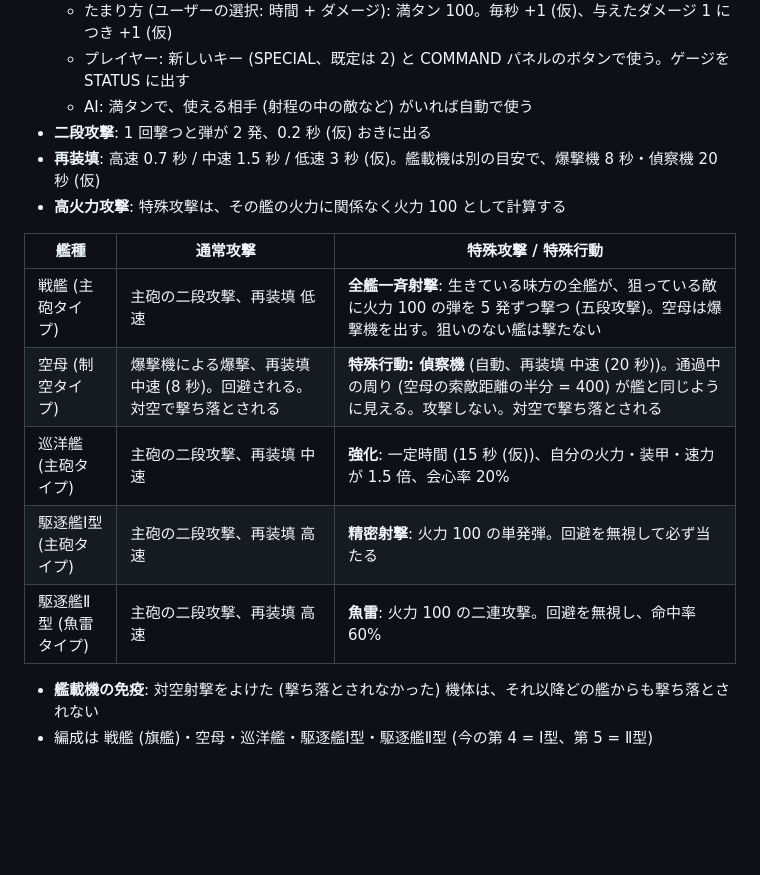
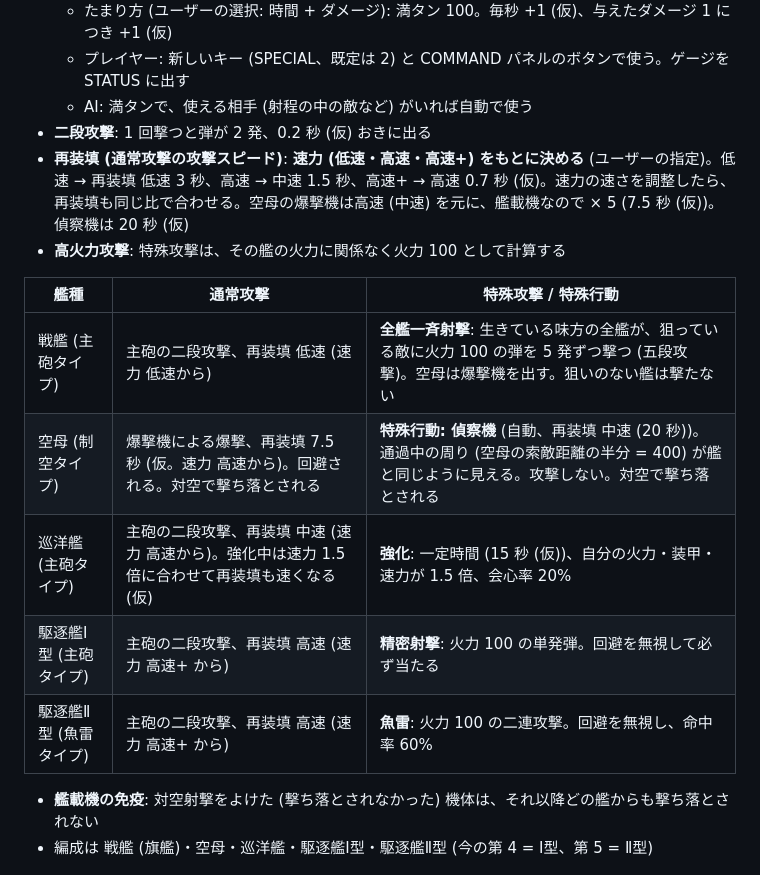
Before and after one commit to marusako/BUTTLESHIP, a Markdown page: PLAN.md, the part around the change. GitHub-like rendering; blank space fills up the shorter version.

Commit message:
PLAN.md: 第 2.8 段階の再装填は速力をもとに決める
Co-Authored-By: Claude Opus 5.5 <noreply@anthropic.com>

```diff
--- a/PLAN.md
+++ b/PLAN.md
@@ -560,16 +560,16 @@
   - プレイヤー: 新しいキー (SPECIAL、既定は 2) と COMMAND パネルのボタンで使う。ゲージを STATUS に出す
   - AI: 満タンで、使える相手 (射程の中の敵など) がいれば自動で使う
 - **二段攻撃**: 1 回撃つと弾が 2 発、0.2 秒 (仮) おきに出る
-- **再装填**: 高速 0.7 秒 / 中速 1.5 秒 / 低速 3 秒 (仮)。艦載機は別の目安で、爆撃機 8 秒・偵察機 20 秒 (仮)
+- **再装填 (通常攻撃の攻撃スピード)**: **速力 (低速・高速・高速+) をもとに決める** (ユーザーの指定)。低速 → 再装填 低速 3 秒、高速 → 中速 1.5 秒、高速+ → 高速 0.7 秒 (仮)。速力の速さを調整したら、再装填も同じ比で合わせる。空母の爆撃機は高速 (中速) を元に、艦載機なので × 5 (7.5 秒 (仮))。偵察機は 20 秒 (仮)
 - **高火力攻撃**: 特殊攻撃は、その艦の火力に関係なく火力 100 として計算する
 
 | 艦種 | 通常攻撃 | 特殊攻撃 / 特殊行動 |
 |---|---|---|
-| 戦艦 (主砲タイプ) | 主砲の二段攻撃、再装填 低速 | **全艦一斉射撃**: 生きている味方の全艦が、狙っている敵に火力 100 の弾を 5 発ずつ撃つ (五段攻撃)。空母は爆撃機を出す。狙いのない艦は撃たない |
-| 空母 (制空タイプ) | 爆撃機による爆撃、再装填 中速 (8 秒)。回避される。対空で撃ち落とされる | **特殊行動: 偵察機** (自動、再装填 中速 (20 秒))。通過中の周り (空母の索敵距離の半分 = 400) が艦と同じように見える。攻撃しない。対空で撃ち落とされる |
-| 巡洋艦 (主砲タイプ) | 主砲の二段攻撃、再装填 中速 | **強化**: 一定時間 (15 秒 (仮))、自分の火力・装甲・速力が 1.5 倍、会心率 20% |
-| 駆逐艦Ⅰ型 (主砲タイプ) | 主砲の二段攻撃、再装填 高速 | **精密射撃**: 火力 100 の単発弾。回避を無視して必ず当たる |
-| 駆逐艦Ⅱ型 (魚雷タイプ) | 主砲の二段攻撃、再装填 高速 | **魚雷**: 火力 100 の二連攻撃。回避を無視し、命中率 60% |
+| 戦艦 (主砲タイプ) | 主砲の二段攻撃、再装填 低速 (速力 低速から) | **全艦一斉射撃**: 生きている味方の全艦が、狙っている敵に火力 100 の弾を 5 発ずつ撃つ (五段攻撃)。空母は爆撃機を出す。狙いのない艦は撃たない |
+| 空母 (制空タイプ) | 爆撃機による爆撃、再装填 7.5 秒 (仮。速力 高速から)。回避される。対空で撃ち落とされる | **特殊行動: 偵察機** (自動、再装填 中速 (20 秒))。通過中の周り (空母の索敵距離の半分 = 400) が艦と同じように見える。攻撃しない。対空で撃ち落とされる |
+| 巡洋艦 (主砲タイプ) | 主砲の二段攻撃、再装填 中速 (速力 高速から)。強化中は速力 1.5 倍に合わせて再装填も速くなる (仮) | **強化**: 一定時間 (15 秒 (仮))、自分の火力・装甲・速力が 1.5 倍、会心率 20% |
+| 駆逐艦Ⅰ型 (主砲タイプ) | 主砲の二段攻撃、再装填 高速 (速力 高速+ から) | **精密射撃**: 火力 100 の単発弾。回避を無視して必ず当たる |
+| 駆逐艦Ⅱ型 (魚雷タイプ) | 主砲の二段攻撃、再装填 高速 (速力 高速+ から) | **魚雷**: 火力 100 の二連攻撃。回避を無視し、命中率 60% |
 
 - **艦載機の免疫**: 対空射撃をよけた (撃ち落とされなかった) 機体は、それ以降どの艦からも撃ち落とされない
 - 編成は 戦艦 (旗艦)・空母・巡洋艦・駆逐艦Ⅰ型・駆逐艦Ⅱ型 (今の第 4 = Ⅰ型、第 5 = Ⅱ型)
```
